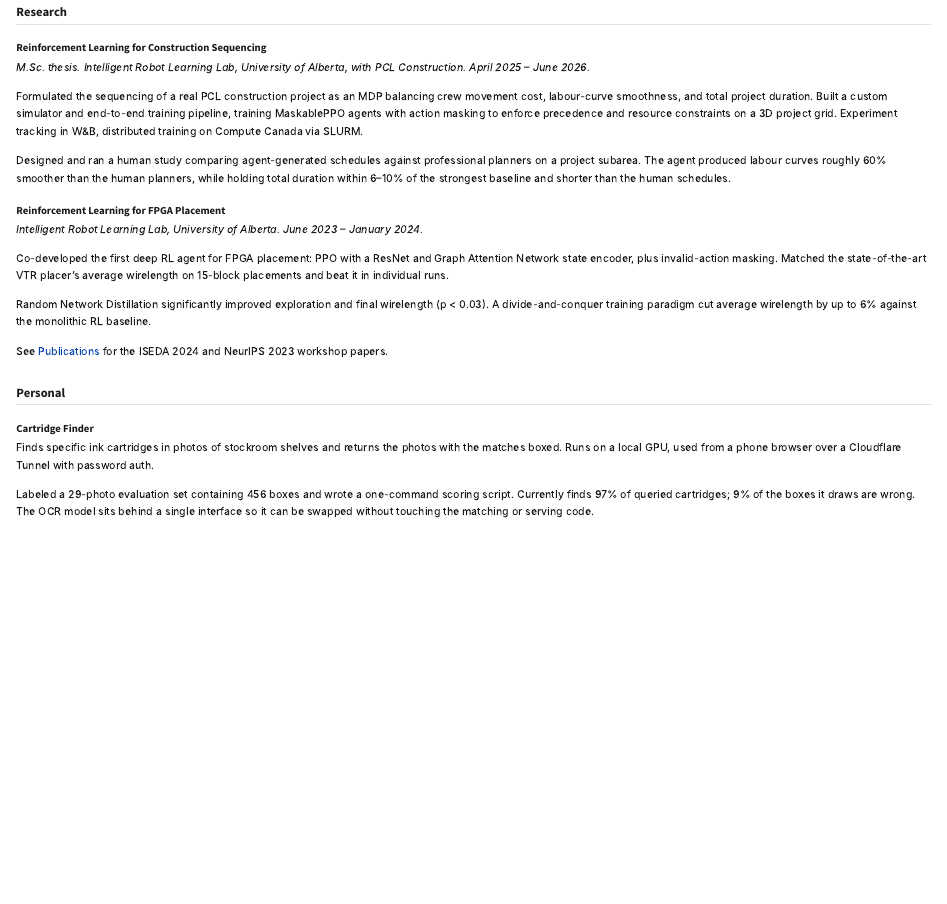
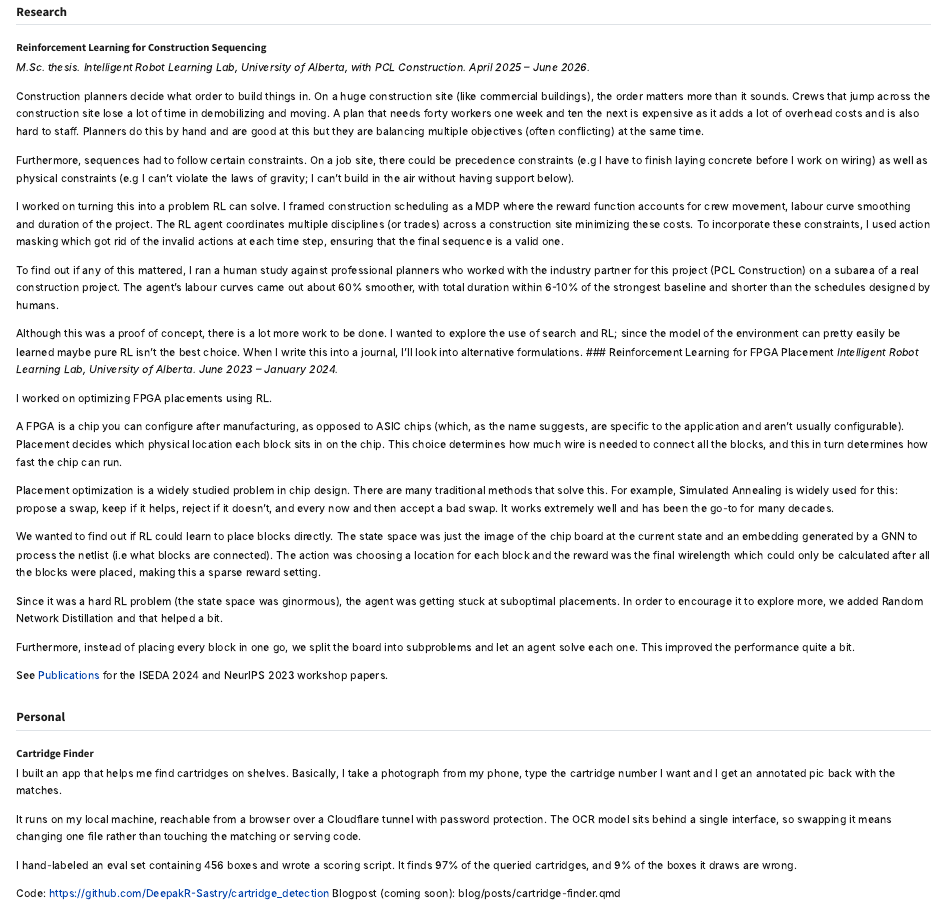
Before and after one commit to DeepakR-Sastry/deepakr-sastry.github.io, a Quarto document (projects.qmd): the page in a window 1100 px wide, from its top. Rendered offline with R 4.5, knitr and Pandoc in place of Quarto, with nearby package versions.

```diff
--- /dev/null
+++ b/blog/posts/cartridge-finder.qmd
@@ -0,0 +1,17 @@
+---
+title: "OCR tool to find cartridges on a shelf"
+description: "I built a tool that helps me at my work"
+date: 2026-08-23
+---
+
+Job search after graduating from grad school hasn't exactly gone swimmingly. I took up a part time retail job to keep the bills paid while I continued looking for jobs. I am not sure I can mention the name of the company here but it's a company that sells stationery and rhymes with "maples".
+
+Anyway, part of my job included stocking the shelves. Basically, if something isn't on display and we had the stock, I had to move it from the storage to the display.
+
+For most categories, this was fine; the search itself didn't take very long because I knew where most of the stock used to be. For printer ink cartridges however, this proved to be very annoying.
+
+The problem was that there were too many types of cartridges. HP alone has released well over 100 different cartridge model numbers. What's worse is that neither the display nor the storage was sorted by any key (neither the model number nor the SKU/UPC). So if there was a gap in display, I had to scan the 100s of boxes we had in the storage looking for the exact one. What adds to the complexity is that cartridges can also be of multiple types: standard or XL cartridges which had more ink.
+
+For HP cartridges alone, the overhead storage spanned three different sections. So I would need to wheel the ladder to the first section, manually check each row to see if the cartridge I had was there and then move the ladder over to the next if it wasn't and resume searching. This was annoying as often times I'd miss the cartridge and I would have to wheel back the ladder to a previous section to grab it.
+
+I thought this problem was easily solvable with some optical recognition model which is exactly what I built. I used PaddleOCR that took in a photo and return a list of every string it found with a bounding box and a confidence score. The matching takes that list and decides whether the cartridge number I was looking for exists or not. If it does, it annotates the image and sends it back. At work, I just take a photo and input the list of boxes and the type of cartridge I am looking for, and get back the annotated image. I used FastAPI on the serving path and password protected it with a signed-cookie. Frontend is just a basic HTML file. I self-hosted it using a CloudFlare tunnel because I didn't want to pay to host it on an EC2 instance.
--- a/projects.qmd
+++ b/projects.qmd
@@ -7,22 +7,40 @@
 ### Reinforcement Learning for Construction Sequencing
 *M.Sc. thesis. Intelligent Robot Learning Lab, University of Alberta, with PCL Construction. April 2025 – June 2026.*
 
-Formulated the sequencing of a real PCL construction project as an MDP balancing crew movement cost, labour-curve smoothness, and total project duration. Built a custom simulator and end-to-end training pipeline, training MaskablePPO agents with action masking to enforce precedence and resource constraints on a 3D project grid. Experiment tracking in W&B, distributed training on Compute Canada via SLURM.
+Construction planners decide what order to build things in. On a huge construction site (like commercial buildings), the order matters more than it sounds. Crews that jump across the construction site lose a lot of time in demobilizing and moving. A plan that needs forty workers one week and ten the next is expensive as it adds a lot of overhead costs and is also hard to staff. Planners do this by hand and are good at this but they are balancing multiple objectives (often conflicting) at the same time.
 
-Designed and ran a human study comparing agent-generated schedules against professional planners on a project subarea. The agent produced labour curves roughly 60% smoother than the human planners, while holding total duration within 6–10% of the strongest baseline and shorter than the human schedules.
+Furthermore, sequences had to follow certain constraints. On a job site, there could be precedence constraints (e.g I have to finish laying concrete before I work on wiring) as well as physical constraints (e.g I can't violate the laws of gravity; I can't build in the air without having support below).
 
+I worked on turning this into a problem RL can solve. I framed construction scheduling as a MDP where the reward function accounts for crew movement, labour curve smoothing and duration of the project. The RL agent coordinates multiple disciplines (or trades) across a construction site minimizing these costs. To incorporate these constraints, I used action masking which got rid of the invalid actions at each time step, ensuring that the final sequence is a valid one.
+
+To find out if any of this mattered, I ran a human study against professional planners who worked with the industry partner for this project (PCL Construction) on a subarea of a real construction project. The agent's labour curves came out about 60% smoother, with total duration within 6-10% of the strongest baseline and shorter than the schedules designed by humans.
+
+Although this was a proof of concept, there is a lot more work to be done. I wanted to explore the use of search and RL; since the model of the environment can pretty easily be learned maybe pure RL isn't the best choice. When I write this into a journal, I'll look into alternative formulations.
 ### Reinforcement Learning for FPGA Placement
 *Intelligent Robot Learning Lab, University of Alberta. June 2023 – January 2024.*
 
-Co-developed the first deep RL agent for FPGA placement: PPO with a ResNet and Graph Attention Network state encoder, plus invalid-action masking. Matched the state-of-the-art VTR placer's average wirelength on 15-block placements and beat it in individual runs.
+I worked on optimizing FPGA placements using RL.
 
-Random Network Distillation significantly improved exploration and final wirelength (p < 0.03). A divide-and-conquer training paradigm cut average wirelength by up to 6% against the monolithic RL baseline.
+A FPGA is a chip you can configure after manufacturing, as opposed to ASIC chips (which, as the name suggests, are specific to the application and aren't usually configurable). Placement decides which physical location each block sits in on the chip. This choice determines how much wire is needed to connect all the blocks, and this in turn determines how fast the chip can run.
+
+Placement optimization is a widely studied problem in chip design. There are many traditional methods that solve this. For example, Simulated Annealing is widely used for this: propose a swap, keep if it helps, reject if it doesn't, and every now and then accept a bad swap. It works extremely well and has been the go-to for many decades.
+
+We wanted to find out if RL could learn to place blocks directly. The state space was just the image of the chip board at the current state and an embedding generated by a GNN to process the netlist (i.e what blocks are connected). The action was choosing a location for each block and the reward was the final wirelength which could only be calculated after all the blocks were placed, making this a sparse reward setting.
+
+Since it was a hard RL problem (the state space was ginormous), the agent was getting stuck at suboptimal placements. In order to encourage it to explore more, we added Random Network Distillation and that helped a bit.
+
+Furthermore, instead of placing every block in one go, we split the board into subproblems and let an agent solve each one. This improved the performance quite a bit.
 
 See [Publications](publications.qmd) for the ISEDA 2024 and NeurIPS 2023 workshop papers.
 
 ## Personal
 
 ### Cartridge Finder
-Finds specific ink cartridges in photos of stockroom shelves and returns the photos with the matches boxed. Runs on a local GPU, used from a phone browser over a Cloudflare Tunnel with password auth.
+I built an app that helps me find cartridges on shelves. Basically, I take a photograph from my phone, type the cartridge number I want and I get an annotated pic back with the matches.
 
-Labeled a 29-photo evaluation set containing 456 boxes and wrote a one-command scoring script. Currently finds 97% of queried cartridges; 9% of the boxes it draws are wrong. The OCR model sits behind a single interface so it can be swapped without touching the matching or serving code.
+It runs on my local machine, reachable from a browser over a Cloudflare tunnel with password protection. The OCR model sits behind a single interface, so swapping it means changing one file rather than touching the matching or serving code.
+
+I hand-labeled an eval set containing 456 boxes and wrote a scoring script. It finds 97% of the queried cartridges, and 9% of the boxes it draws are wrong.
+
+Code: https://github.com/DeepakR-Sastry/cartridge_detection
+Blogpost (coming soon): blog/posts/cartridge-finder.qmd
```
